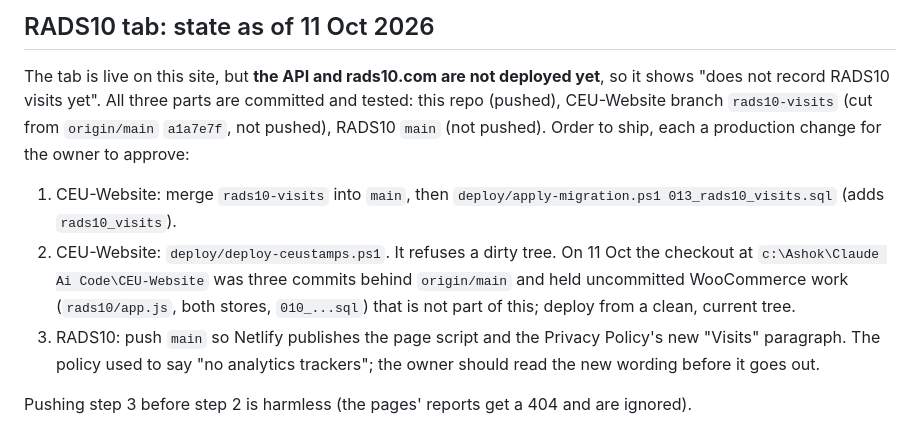
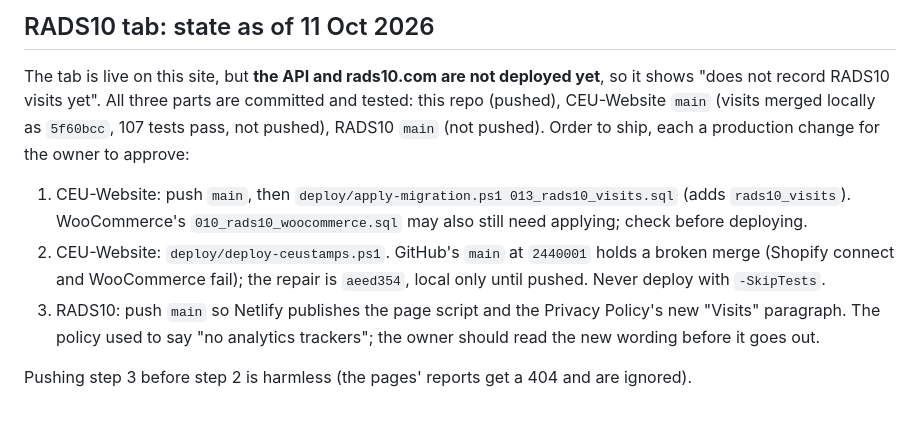
Before and after one commit to ashokkumar9892/CEUStampsReport, a Markdown page: CLAUDE.md, the part around the change. Drawn GitHub-style.

Commit message:
Note where the RADS10 visits work stands after the API merge
Co-Authored-By: Claude Opus 5.5 <noreply@anthropic.com>

```diff
--- a/CLAUDE.md
+++ b/CLAUDE.md
@@ -98,16 +98,16 @@ npm start              # local server on 127.0.0.1:5180, reads .env
 
 The tab is live on this site, but **the API and rads10.com are not deployed yet**, so it
 shows "does not record RADS10 visits yet". All three parts are committed and tested:
-this repo (pushed), CEU-Website branch `rads10-visits` (cut from `origin/main` `a1a7e7f`,
-not pushed), RADS10 `main` (not pushed). Order to ship, each a production change for the
-owner to approve:
+this repo (pushed), CEU-Website `main` (visits merged locally as `5f60bcc`, 107 tests
+pass, not pushed), RADS10 `main` (not pushed). Order to ship, each a production change
+for the owner to approve:
 
-1. CEU-Website: merge `rads10-visits` into `main`, then
-   `deploy/apply-migration.ps1 013_rads10_visits.sql` (adds `rads10_visits`).
-2. CEU-Website: `deploy/deploy-ceustamps.ps1`. It refuses a dirty tree. On 11 Oct the
-   checkout at `c:\Ashok\Claude Ai Code\CEU-Website` was three commits behind `origin/main`
-   and held uncommitted WooCommerce work (`rads10/app.js`, both stores, `010_...sql`) that is
-   not part of this; deploy from a clean, current tree.
+1. CEU-Website: push `main`, then `deploy/apply-migration.ps1 013_rads10_visits.sql`
+   (adds `rads10_visits`). WooCommerce's `010_rads10_woocommerce.sql` may also still need
+   applying; check before deploying.
+2. CEU-Website: `deploy/deploy-ceustamps.ps1`. GitHub's `main` at `2440001` holds a broken
+   merge (Shopify connect and WooCommerce fail); the repair is `aeed354`, local only until
+   pushed. Never deploy with `-SkipTests`.
 3. RADS10: push `main` so Netlify publishes the page script and the Privacy Policy's new
    "Visits" paragraph. The policy used to say "no analytics trackers"; the owner should
    read the new wording before it goes out.
```
